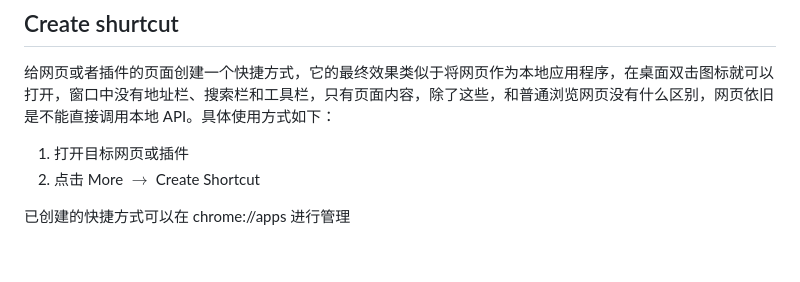
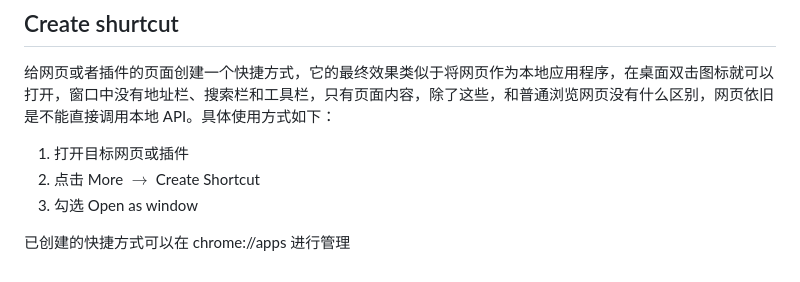
Before and after one commit to aszswaz/notebook, a Markdown page: utils/others.md, the part around the change. Drawn GitHub-style.

Commit message:
添加 chromium 笔记

```diff
--- a/utils/others.md
+++ b/utils/others.md
@@ -485,5 +485,6 @@ $ scrcpy
 
 1. 打开目标网页或插件
 2. 点击 More $\rightarrow$ Create Shortcut
+3. 勾选 Open as window
 
 已创建的快捷方式可以在 chrome://apps 进行管理
```
